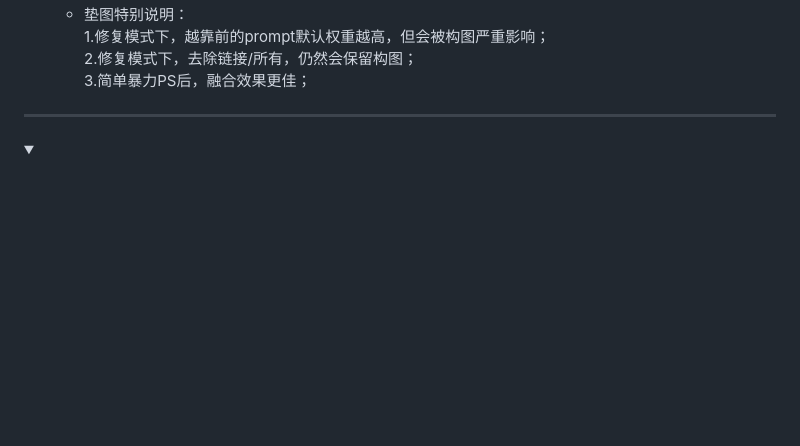
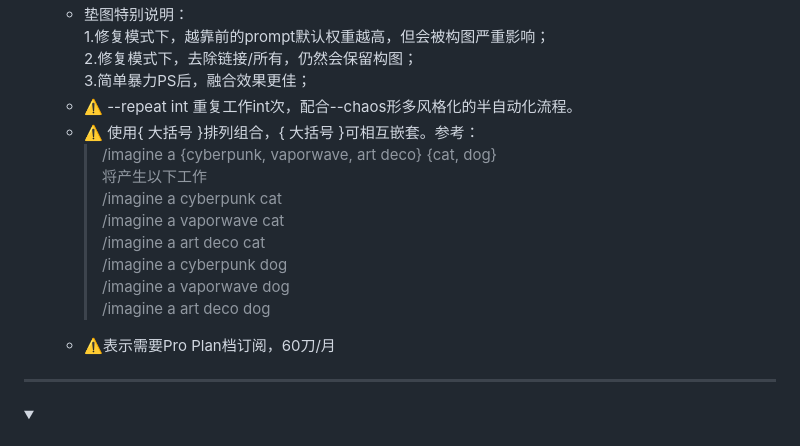
Before and after one commit to Masaicker/Masaicker, a Markdown page: AIGC.md, the part around the change. Rendered like a GitHub page; folded sections open; blank space fills up the shorter version.

```diff
--- a/AIGC.md
+++ b/AIGC.md
@@ -92,6 +92,20 @@
               2.修复模式下，去除链接/所有，仍然会保留构图； <br>
               3.简单暴力PS后，融合效果更佳； <br>
           </li>
+          <li>⚠️ --repeat int 重复工作int次，配合--chaos形多风格化的半自动化流程。</li>
+          <li>⚠️ 使用{ 大括号 }排列组合，{ 大括号 }可相互嵌套。参考：<br>
+              <blockquote>
+                  /imagine a {cyberpunk, vaporwave, art deco} {cat, dog}<br>
+                  将产生以下工作<br>
+                  /imagine a cyberpunk cat<br>
+                  /imagine a vaporwave cat<br>
+                  /imagine a art deco cat<br>
+                  /imagine a cyberpunk dog<br>
+                  /imagine a vaporwave dog<br>
+                  /imagine a art deco dog<br>
+              </blockquote>
+          </li>
+          <li>⚠️表示需要Pro Plan档订阅，60刀/月</li>
       </ul>
     </details></li>
   </ul>
```
